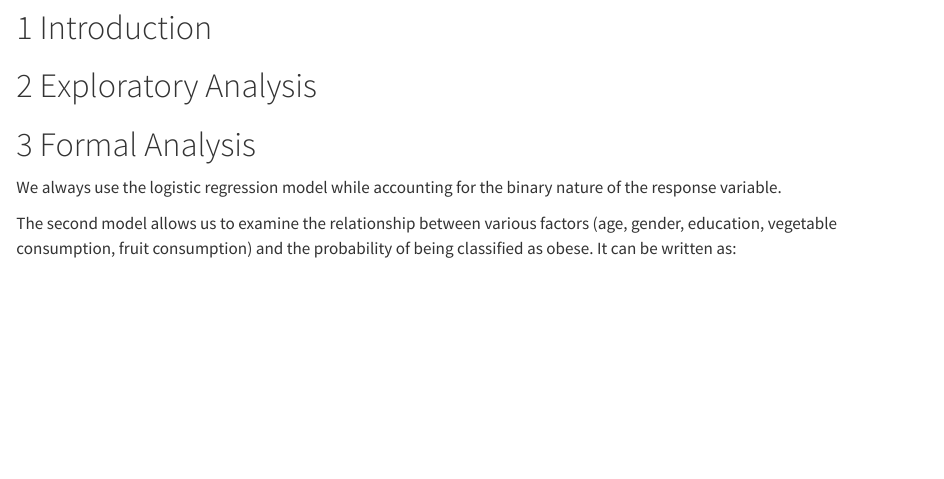
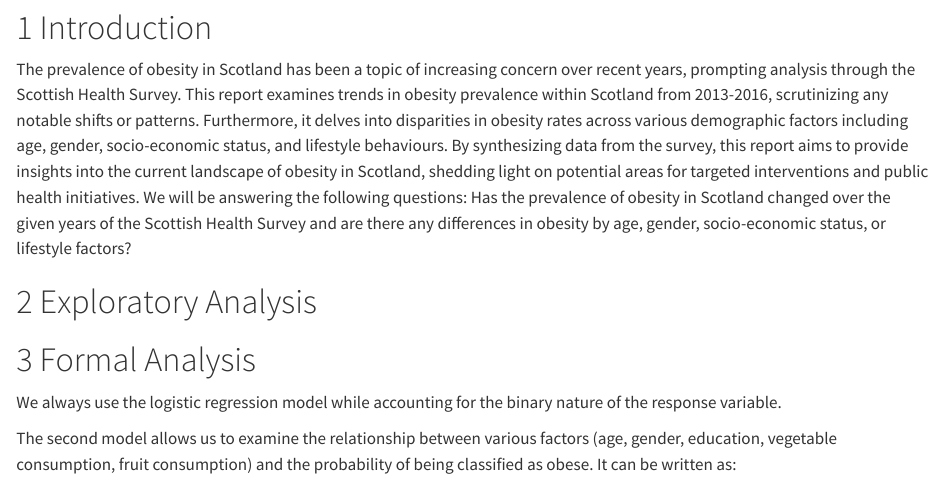
Before and after one commit to Arielstream/DAS-Group-13, a Quarto document (Group_13_Analysis.qmd): the page in a window 1100 px wide, from 410 px down. Rendered offline with R 4.5, knitr and Pandoc in place of Quarto, with nearby package versions; some code elsewhere in the file could not run offline; the gapminder table comes from the copy in Python's plotly package.

Commit message:
Update Group_13_Analysis.qmd
First part of intro added

````diff
--- a/Group_13_Analysis.qmd
+++ b/Group_13_Analysis.qmd
@@ -40,6 +40,9 @@ data$Obese <- as.factor(data$Obese)
 ```
 
 # Introduction {#sec-intro}
+
+The prevalence of obesity in Scotland has been a topic of increasing concern over recent years, prompting analysis through the Scottish Health Survey. This report examines trends in obesity prevalence within Scotland from 2013-2016, scrutinizing any notable shifts or patterns. Furthermore, it delves into disparities in obesity rates across various demographic factors including age, gender, socio-economic status, and lifestyle behaviours. By synthesizing data from the survey, this report aims to provide insights into the current landscape of obesity in Scotland, shedding light on potential areas for targeted interventions and public health initiatives. We will be answering the following questions: Has the prevalence of obesity in Scotland changed over the given years of the Scottish Health Survey and are there any differences in obesity by age, gender, socio-economic status, or lifestyle factors?
+
 
 # Exploratory Analysis {#sec-EA}
 
````
